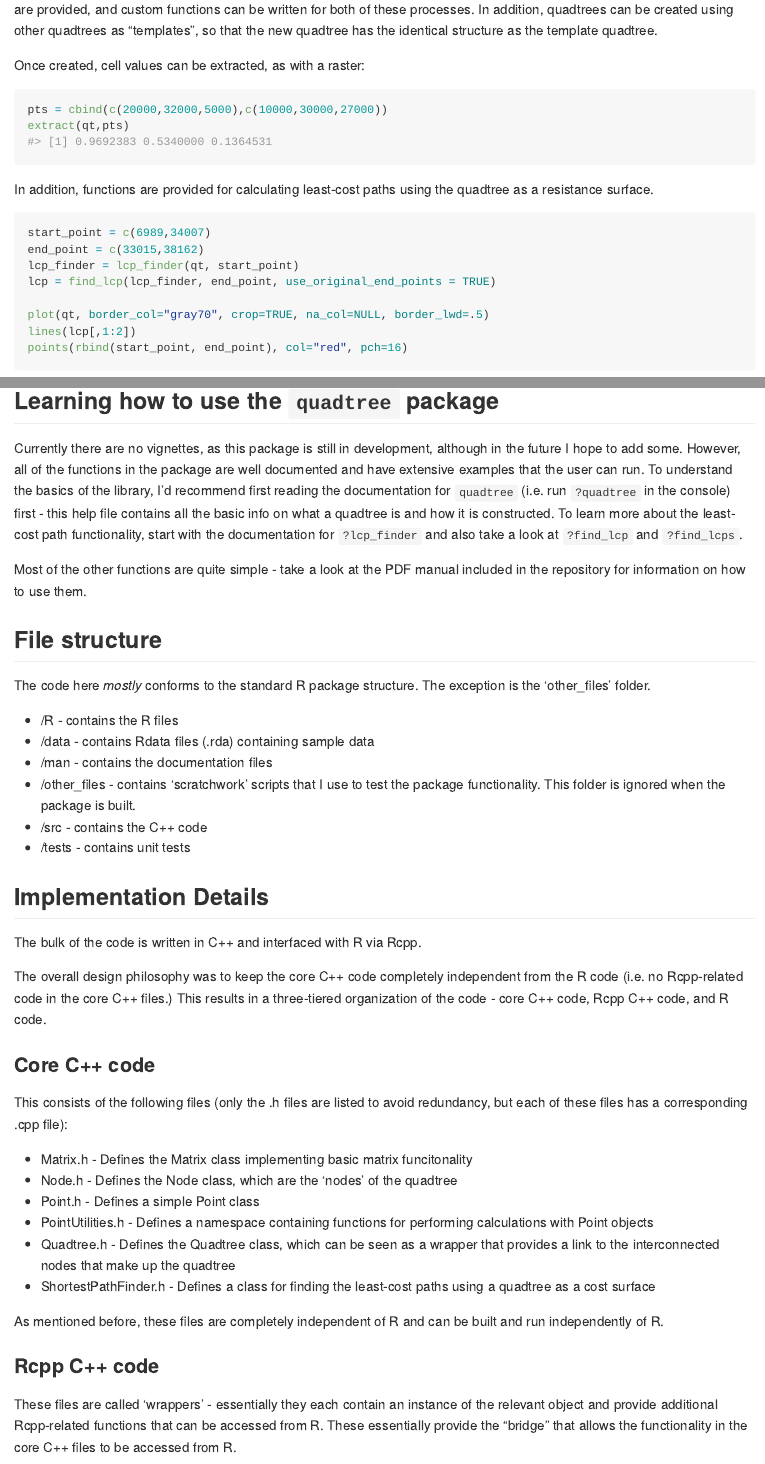
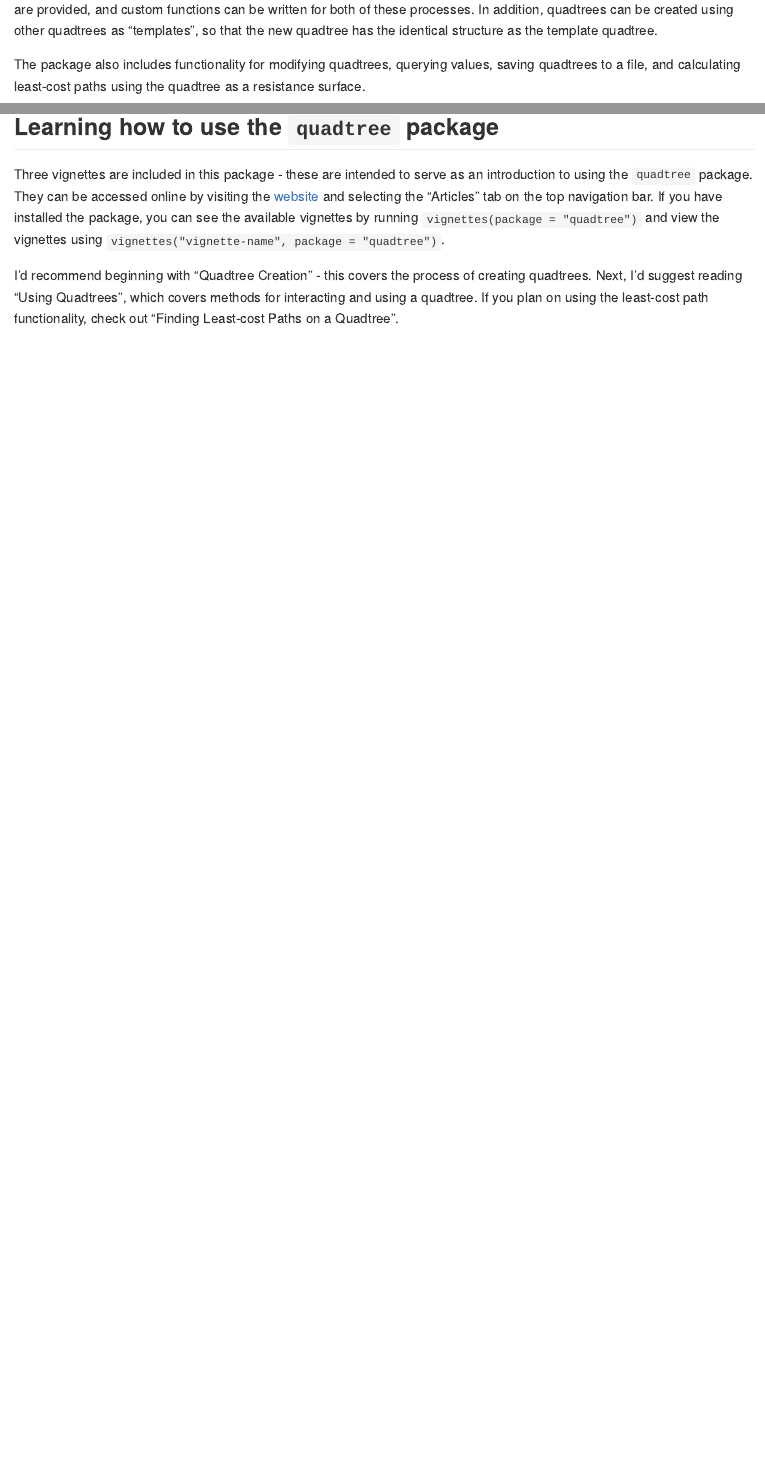
Before and after one commit to dfriend21/quadtree, an R Markdown document (README.Rmd): the page in a window 1100 px wide, from 900 px down before the commit and from 770 px down after it, so that both start at the same text, and a second part further down, joined at a grey line. The pictures show the output file README.md that the author committed with the source, drawn offline in the style of GitHub; long lines of code are wrapped.

Commit message:
updated README

````diff
--- a/README.Rmd
+++ b/README.Rmd
@@ -33,8 +35,6 @@ A quadtree object is created from a raster or matrix:
 
 ```{r example_create, fig.width=10, fig.height=5, out.width="100%"}
 library(quadtree)
-library(sp)
-library(raster)
 
-data(habitat, package="quadtree") #load sample data
-qt = quadtree(habitat, split_threshold=.03, split_method="sd") #create a quadtree
+data(habitat, package = "quadtree") #load sample data
+qt <- quadtree(habitat, .03, "sd") #create a quadtree
@@ -41 +42,8 @@ qt = quadtree(habitat, split_threshold=.03, split_method="sd") #create a quadtre
 
+```{r echo=FALSE}
+par(mfrow = c(1, 2), mar = c(3, 2, 2, 2))
+plot(habitat, zlim = c(0, 1), main = "raster representation", axes=FALSE,
+     box = FALSE)
+plot(qt, crop = TRUE, na_col = NULL, border_lwd = .3, xlab = "", ylab = "",
+     legend = FALSE, zlim = c(0, 1), main = "quadtree representation",
+     axes = FALSE)
@@ -46,62 +51,9 @@ plot(qt, crop=TRUE, na_col=NULL, border_lwd=.2,xlab="", ylab="", legend=FALSE, z
 
 The package allows for flexibility in the quadtree creation process. Several functions defining how to split and aggregate cells are provided, and custom functions can be written for both of these processes. In addition, quadtrees can be created using other quadtrees as "templates", so that the new quadtree has the identical structure as the template quadtree.
 
-Once created, cell values can be extracted, as with a raster:
-
-```{r example_extract}
-pts = cbind(c(20000,32000,5000),c(10000,30000,27000))
-extract(qt,pts)
-```
-
-In addition, functions are provided for calculating least-cost paths using the quadtree as a resistance surface.
-
-```{r example_lcp, fig.width=7, fig.height=7, out.width="70%", out.height="70%"}
-start_point = c(6989,34007)
-end_point = c(33015,38162)
-lcp_finder = lcp_finder(qt, start_point)
-lcp = find_lcp(lcp_finder, end_point, use_original_end_points = TRUE)
-
-plot(qt, border_col="gray70", crop=TRUE, na_col=NULL, border_lwd=.5)
-lines(lcp[,1:2])
-points(rbind(start_point, end_point), col="red", pch=16)
-```
+The package also includes functionality for modifying quadtrees, querying values, saving quadtrees to a file, and calculating least-cost paths using the quadtree as a resistance surface.
 
 ## Learning how to use the `quadtree` package
 
-Currently there are no vignettes, as this package is still in development, although in the future I hope to add some. However, all of the functions in the package are well documented and have extensive examples that the user can run. To understand the basics of the library, I'd recommend first reading the documentation for `quadtree` (i.e. run `?quadtree` in the console) first - this help file contains all the basic info on what a quadtree is and how it is constructed. To learn more about the least-cost path functionality, start with the documentation for `?lcp_finder` and also take a look at `?find_lcp` and `?find_lcps`.
+Three vignettes are included in this package - these are intended to serve as an introduction to using the `quadtree` package. They can be accessed online by visiting the [website](https://dfriend21.github.io/quadtree/index.html) and selecting the "Articles" tab on the top navigation bar. If you have installed the package, you can see the available vignettes by running `vignettes(package = "quadtree")` and view the vignettes using `vignettes("vignette-name", package = "quadtree")`.
 
-Most of the other functions are quite simple - take a look at the PDF manual included in the repository for information on how to use them.
-
-## File structure
-
-The code here *mostly* conforms to the standard R package structure. The exception is the 'other_files' folder.
-
-* /R - contains the R files
-* /data - contains Rdata files (.rda) containing sample data
-* /man - contains the documentation files
-* /other_files - contains 'scratchwork' scripts that I use to test the package functionality. This folder is ignored when the package is built.
-* /src - contains the C++ code
-* /tests - contains unit tests
-
-## Implementation Details
-
-The bulk of the code is written in C++ and interfaced with R via Rcpp.
-
-The overall design philosophy was to keep the core C++ code completely independent from the R code (i.e. no Rcpp-related code in the core C++ files.) This results in a three-tiered organization of the code - core C++ code, Rcpp C++ code, and  R code.
-
-### Core C++ code
-
-This consists of the following files (only the .h files are listed to avoid redundancy, but each of these files has a corresponding .cpp file):
-
-* Matrix.h - Defines the Matrix class implementing basic matrix funcitonality
-* Node.h - Defines the Node class, which are the 'nodes' of the quadtree
-* Point.h - Defines a simple Point class
-* PointUtilities.h - Defines a namespace containing functions for performing  calculations with Point objects
-* Quadtree.h - Defines the Quadtree class, which can be seen as a wrapper that provides a link to the interconnected nodes that make up the quadtree
-* ShortestPathFinder.h - Defines a class for finding the least-cost paths using a quadtree as a cost surface
-
-As mentioned before, these files are completely independent of R and can be built and run independently of R.
-
-### Rcpp C++ code
-
-These files are called 'wrappers' - essentially they each contain an instance of the relevant object and provide additional Rcpp-related functions that can be accessed from R. These essentially provide the "bridge" that allows the functionality in the core C++ files to be accessed from R.
@@ -115,5 +60 @@ These files are called 'wrappers' - essentially they each contain an instance of
-### R code
-
-Almost all of the core functionality of the quadtree package is contained in the C++ code, and the R code serves primarily as an interface for working with the C++ quadtree data structure. A Quadtree S4 class is defined which consists only of one slot, which contains a 'CppQuadtree' object. The methods for this class are often quite simple, merely consisting of calling one of the methods on the CppQuadtree object. Using this approach has a few benefits. First, wrapping the C++ class in an S4 class allows the quadtree functionality to be accessed in a way that is much more consistent with typical R syntax, which will hopefully be more intuitive to R users. Second, it allows for me to add R code to validate and make any necessary modifications to parameters before calling the C++ methods - this helps make the functions more robust. This also allows me to take advantage of existing R functionality (for example, resampling a raster from the 'raster' package).
-
-I won't discuss each R file/function here - see the documentation PDF for details on each R function.
+I'd recommend beginning with "Quadtree Creation" - this covers the process of creating quadtrees. Next, I'd suggest reading "Using Quadtrees", which covers methods for interacting and using a quadtree. If you plan on using the least-cost path functionality, check out "Finding Least-cost Paths on a Quadtree".
````
Also changed, not shown: README.md, README.Rmd (21 more changed lines), 2 other files.
